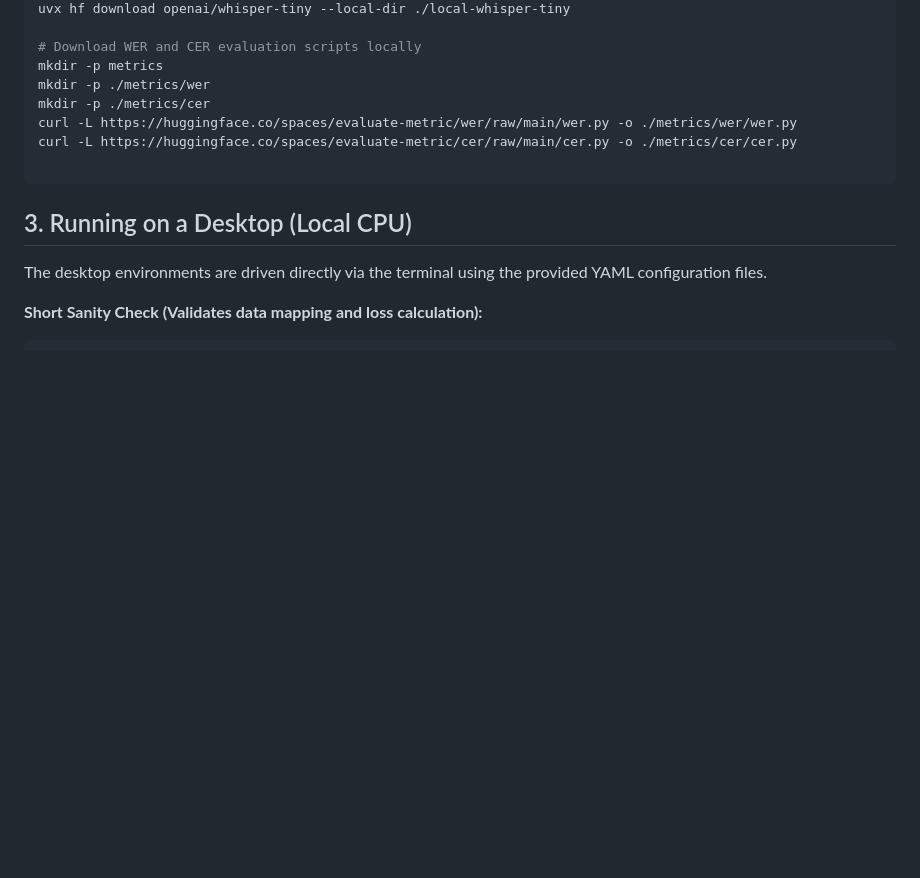
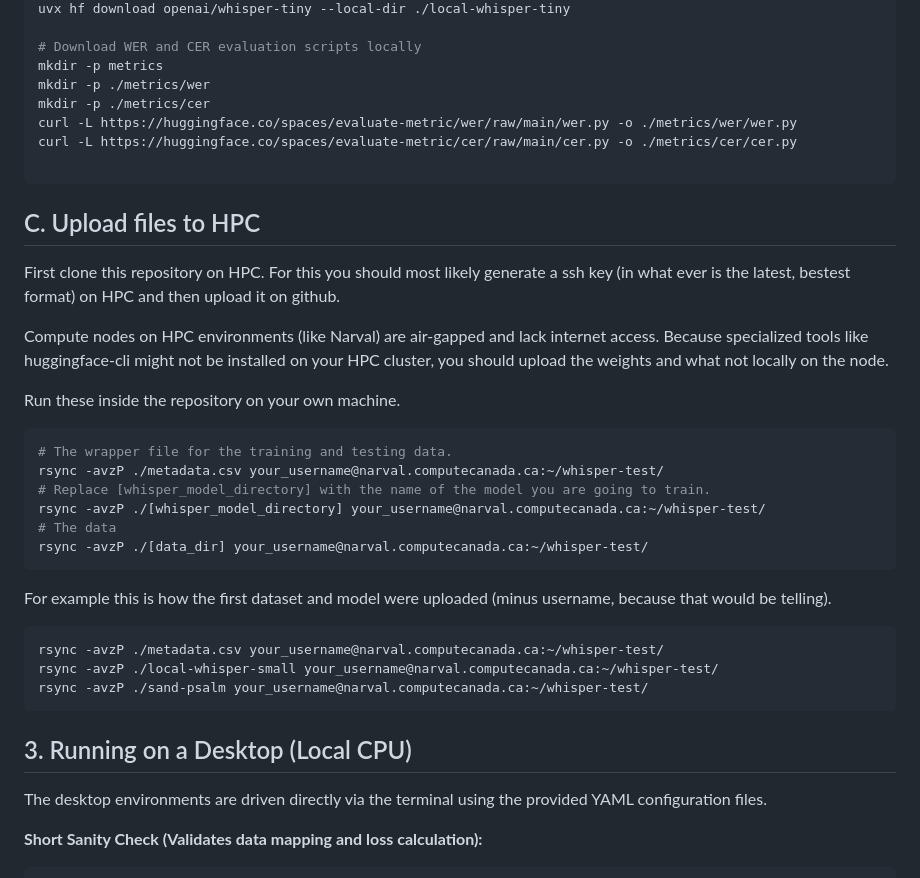
Before and after one commit to giuthas-speech-research-tools/nehiyawewin-asr, a Markdown page: README.md, the part around the change. GitHub-like rendering; blank space fills up the shorter version.

Commit message:
Set up instructions updated.

````diff
--- a/README.md
+++ b/README.md
@@ -78,6 +78,30 @@ curl -L https://huggingface.co/spaces/evaluate-metric/cer/raw/main/cer.py -o ./m
 
 ```
 
+## C. Upload files to HPC
+
+First clone this repository on HPC. For this you should most likely generate a ssh key (in what ever is the latest, bestest format) on HPC and then upload it on github.
+
+Compute nodes on HPC environments (like Narval) are air-gapped and lack internet access. Because specialized tools like huggingface-cli might not be installed on your HPC cluster, you should upload the weights and what not locally on the node.
+
+Run these inside the repository on your own machine.
+
+```bash
+# The wrapper file for the training and testing data.
+rsync -avzP ./metadata.csv your_username@narval.computecanada.ca:~/whisper-test/
+# Replace [whisper_model_directory] with the name of the model you are going to train.
+rsync -avzP ./[whisper_model_directory] your_username@narval.computecanada.ca:~/whisper-test/
+# The data
+rsync -avzP ./[data_dir] your_username@narval.computecanada.ca:~/whisper-test/
+```
+
+For example this is how the first dataset and model were uploaded (minus username, because that would be telling).
+```bash
+rsync -avzP ./metadata.csv your_username@narval.computecanada.ca:~/whisper-test/
+rsync -avzP ./local-whisper-small your_username@narval.computecanada.ca:~/whisper-test/
+rsync -avzP ./sand-psalm your_username@narval.computecanada.ca:~/whisper-test/
+```
+
 ## 3. Running on a Desktop (Local CPU)
 
 The desktop environments are driven directly via the terminal using the provided YAML configuration files.
````
